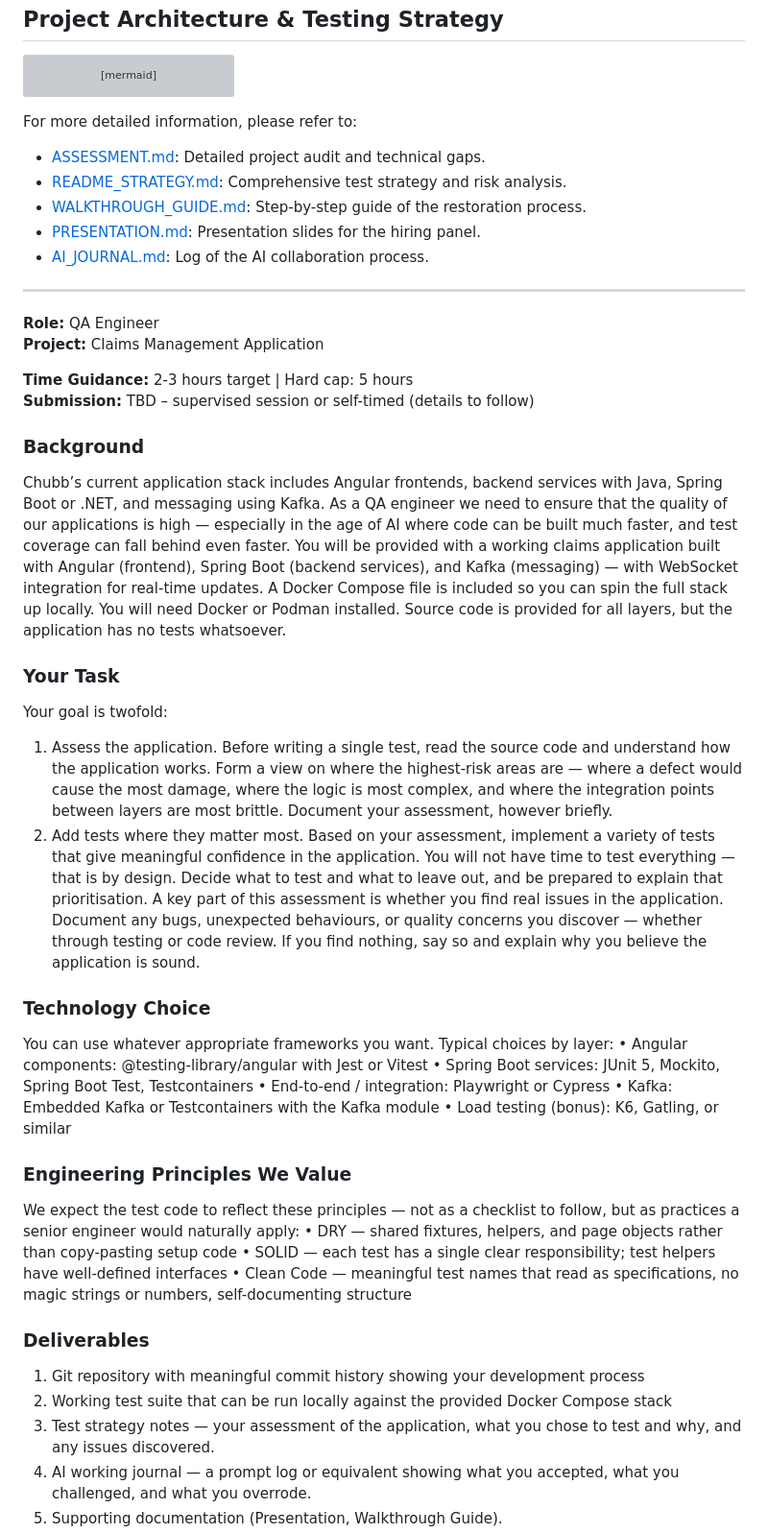
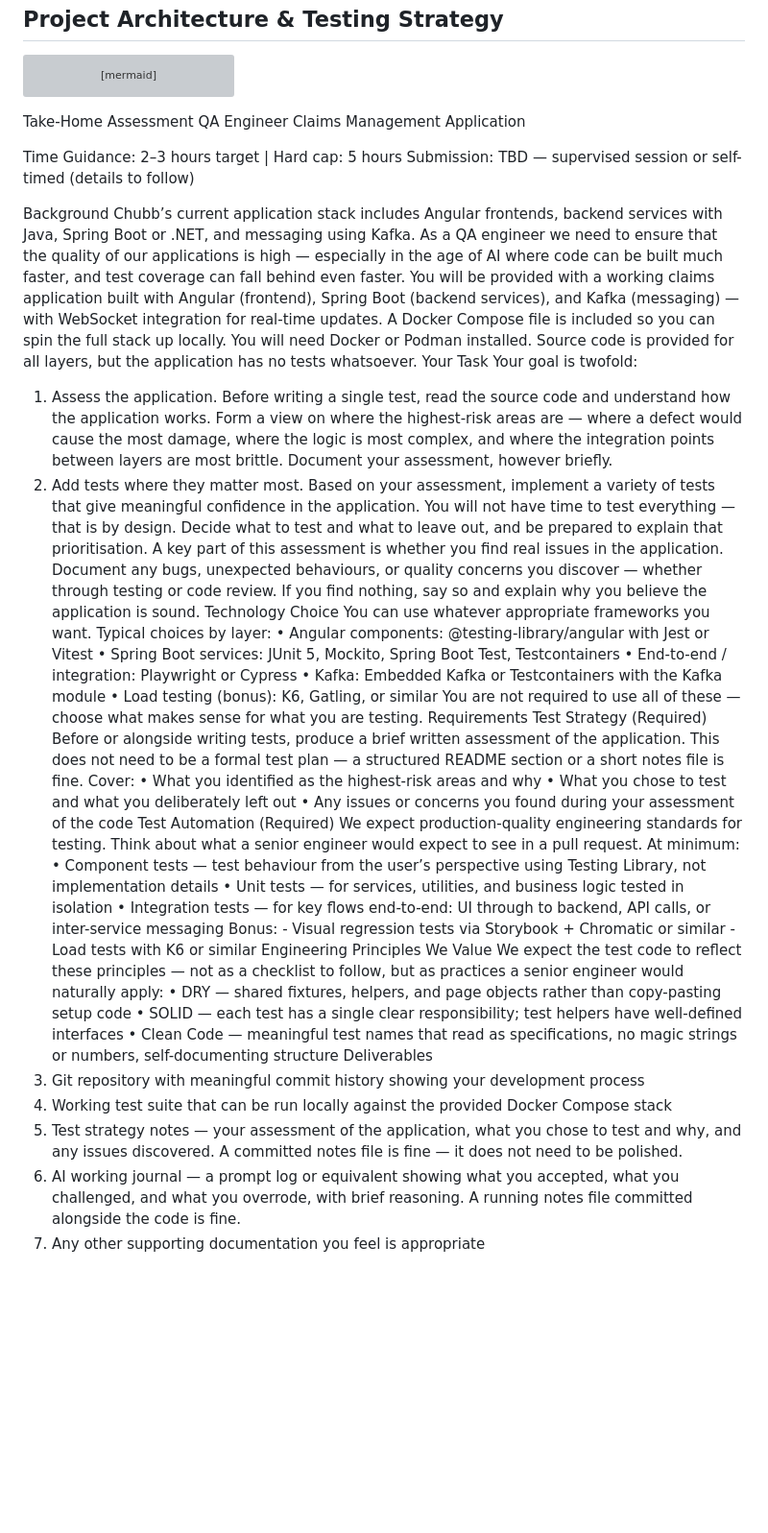
Before and after one commit to Abdul-sahil/SahilTesting, a Markdown page: README.md, the part around one of its changes. Shown at 96% size. Rendered like a GitHub page; blank space fills up the shorter version; grey boxes are pictures that could not be loaded.

Commit message:
Add QA Engineer take-home assessment details
Added take-home assessment details for QA Engineer role, including project background, tasks, technology choices, and deliverables.

````diff
--- a/README.md
+++ b/README.md
@@ -22,50 +22,51 @@ graph TD
     Backend -.->|Kafka Messaging| Infrastructure[Kafka/Zookeeper]
     end
 ```
+Take-Home Assessment
+QA Engineer
+Claims Management Application
 
-For more detailed information, please refer to:
-- [ASSESSMENT.md](./ASSESSMENT.md): Detailed project audit and technical gaps.
-- [README_STRATEGY.md](./README_STRATEGY.md): Comprehensive test strategy and risk analysis.
-- [WALKTHROUGH_GUIDE.md](./WALKTHROUGH_GUIDE.md): Step-by-step guide of the restoration process.
-- [PRESENTATION.md](./PRESENTATION.md): Presentation slides for the hiring panel.
-- [AI_JOURNAL.md](./AI_JOURNAL.md): Log of the AI collaboration process.
+Time Guidance:  2–3 hours target | Hard cap: 5 hours
+Submission:  TBD — supervised session or self-timed (details to follow)
 
----
 
-**Role:** QA Engineer
-**Project:** Claims Management Application
-
-**Time Guidance:** 2-3 hours target | Hard cap: 5 hours
-**Submission:** TBD – supervised session or self-timed (details to follow)
-
-### Background
+Background
 Chubb’s current application stack includes Angular frontends, backend services with Java, Spring Boot or .NET, and messaging using Kafka. As a QA engineer we need to ensure that the quality of our applications is high — especially in the age of AI where code can be built much faster, and test coverage can fall behind even faster.
 You will be provided with a working claims application built with Angular (frontend), Spring Boot (backend services), and Kafka (messaging) — with WebSocket integration for real-time updates. A Docker Compose file is included so you can spin the full stack up locally. You will need Docker or Podman installed. Source code is provided for all layers, but the application has no tests whatsoever.
-
-### Your Task
+Your Task
 Your goal is twofold:
 1.	Assess the application. Before writing a single test, read the source code and understand how the application works. Form a view on where the highest-risk areas are — where a defect would cause the most damage, where the logic is most complex, and where the integration points between layers are most brittle. Document your assessment, however briefly.
 2.	Add tests where they matter most. Based on your assessment, implement a variety of tests that give meaningful confidence in the application. You will not have time to test everything — that is by design. Decide what to test and what to leave out, and be prepared to explain that prioritisation.
 A key part of this assessment is whether you find real issues in the application. Document any bugs, unexpected behaviours, or quality concerns you discover — whether through testing or code review. If you find nothing, say so and explain why you believe the application is sound.
-
-### Technology Choice
+Technology Choice
 You can use whatever appropriate frameworks you want. Typical choices by layer:
 •	Angular components: @testing-library/angular with Jest or Vitest
 •	Spring Boot services: JUnit 5, Mockito, Spring Boot Test, Testcontainers
 •	End-to-end / integration: Playwright or Cypress
 •	Kafka: Embedded Kafka or Testcontainers with the Kafka module
 •	Load testing (bonus): K6, Gatling, or similar
-
-### Engineering Principles We Value
+You are not required to use all of these — choose what makes sense for what you are testing.
+Requirements
+Test Strategy (Required)
+Before or alongside writing tests, produce a brief written assessment of the application. This does not need to be a formal test plan — a structured README section or a short notes file is fine. Cover:
+•	What you identified as the highest-risk areas and why
+•	What you chose to test and what you deliberately left out
+•	Any issues or concerns you found during your assessment of the code
+Test Automation (Required)
+We expect production-quality engineering standards for testing. Think about what a senior engineer would expect to see in a pull request. At minimum:
+•	Component tests — test behaviour from the user’s perspective using Testing Library, not implementation details
+•	Unit tests — for services, utilities, and business logic tested in isolation
+•	Integration tests — for key flows end-to-end: UI through to backend, API calls, or inter-service messaging
+Bonus: - Visual regression tests via Storybook + Chromatic or similar - Load tests with K6 or similar
+Engineering Principles We Value
 We expect the test code to reflect these principles — not as a checklist to follow, but as practices a senior engineer would naturally apply:
 •	DRY — shared fixtures, helpers, and page objects rather than copy-pasting setup code
 •	SOLID — each test has a single clear responsibility; test helpers have well-defined interfaces
 •	Clean Code — meaningful test names that read as specifications, no magic strings or numbers, self-documenting structure
-
-### Deliverables
+Deliverables
 1.	Git repository with meaningful commit history showing your development process
 2.	Working test suite that can be run locally against the provided Docker Compose stack
-3.	Test strategy notes — your assessment of the application, what you chose to test and why, and any issues discovered.
-4.	AI working journal — a prompt log or equivalent showing what you accepted, what you challenged, and what you overrode.
-5.	Supporting documentation (Presentation, Walkthrough Guide).
+3.	Test strategy notes — your assessment of the application, what you chose to test and why, and any issues discovered. A committed notes file is fine — it does not need to be polished.
+4.	AI working journal — a prompt log or equivalent showing what you accepted, what you challenged, and what you overrode, with brief reasoning. A running notes file committed alongside the code is fine.
+5.	Any other supporting documentation you feel is appropriate
 6.	30–60 minute walkthrough with the hiring panel
````
Also changed, not shown: other parts of README.md (+21 -0 lines).
